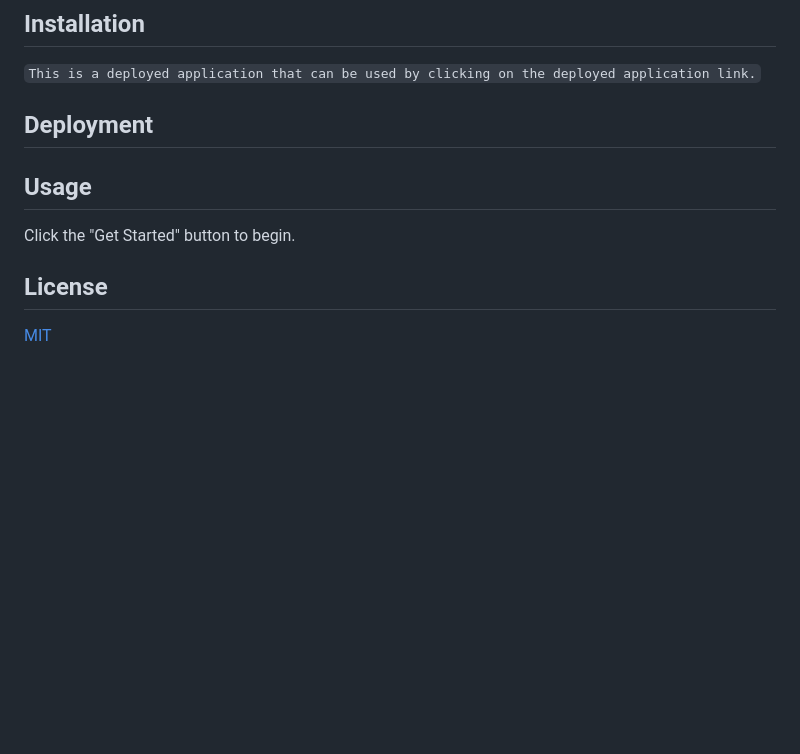
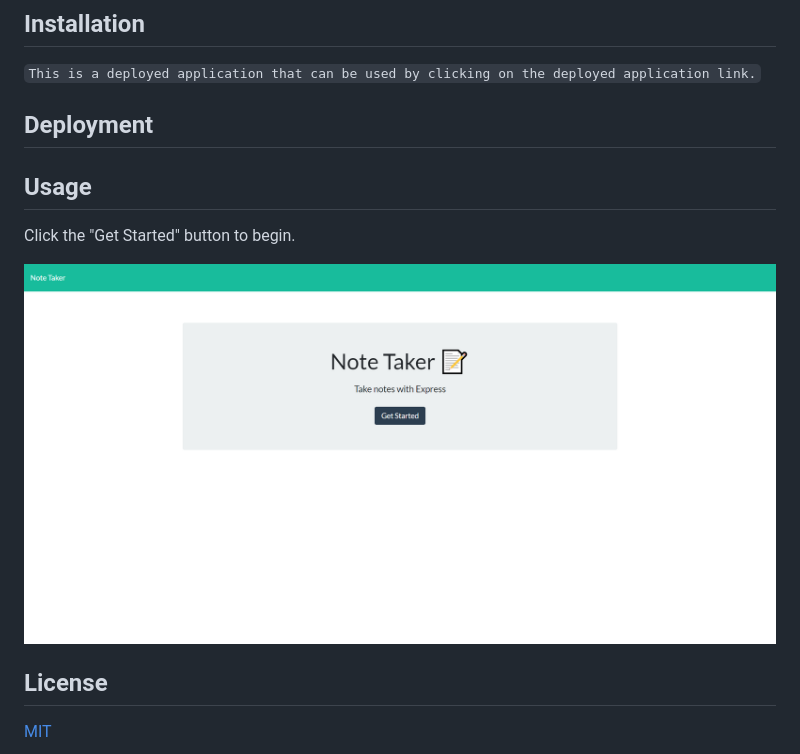
Before and after one commit to theprivacydev/reli-note, a Markdown page: README.md, the part around the change. Drawn GitHub-style; pictures changed too: public/assets/images/reli-note-home.png (added); blank space fills up the shorter version.

Commit message:
added homepage screenshot to readme Usage section

```diff
--- a/README.md
+++ b/README.md
@@ -22,6 +22,8 @@ This is a reliable note-taking app that allows the user to create, save, and vie
 ## Usage
 Click the "Get Started" button to begin.
 
+![home page screenshot](./public/assets/images/reli-note-home.png)
+
 ## License
 
 
```
